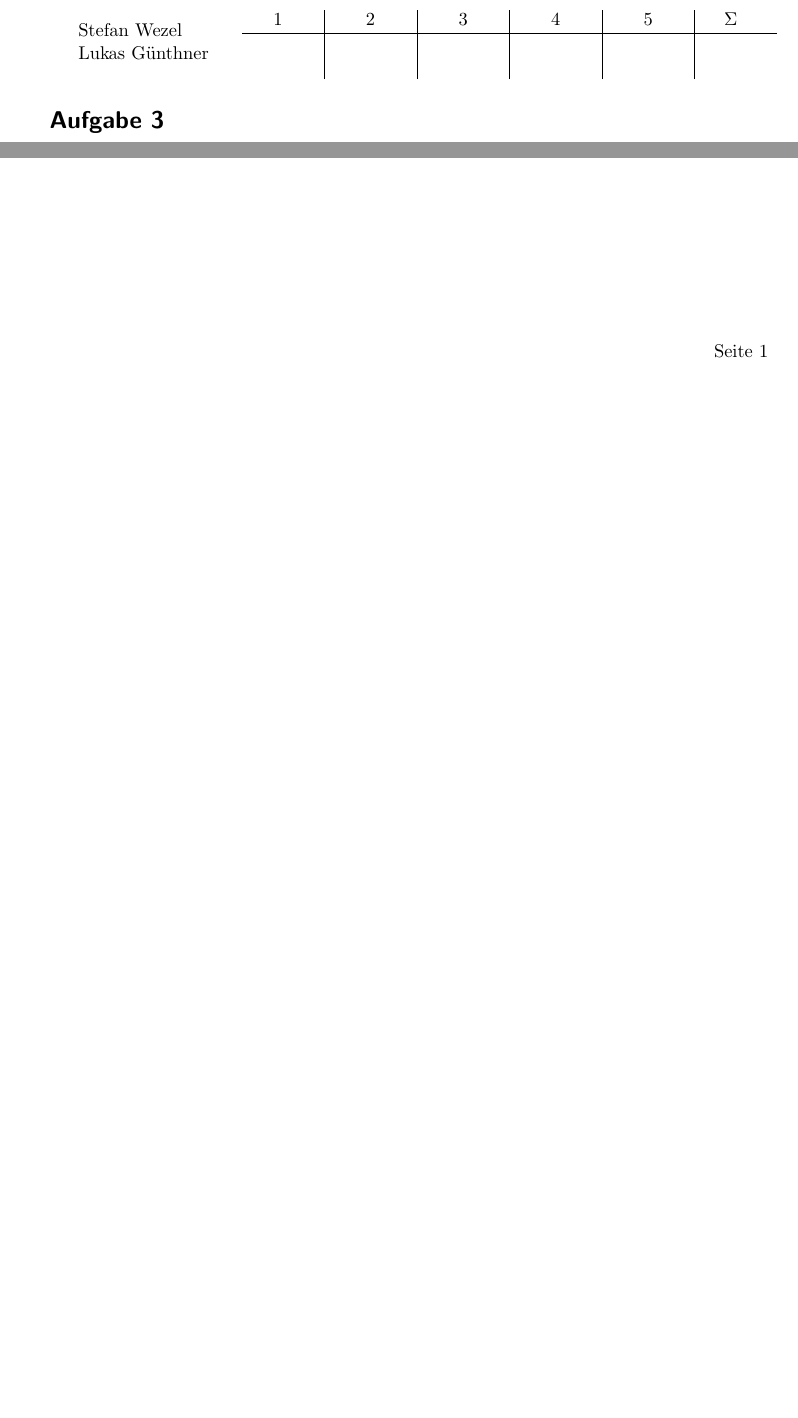
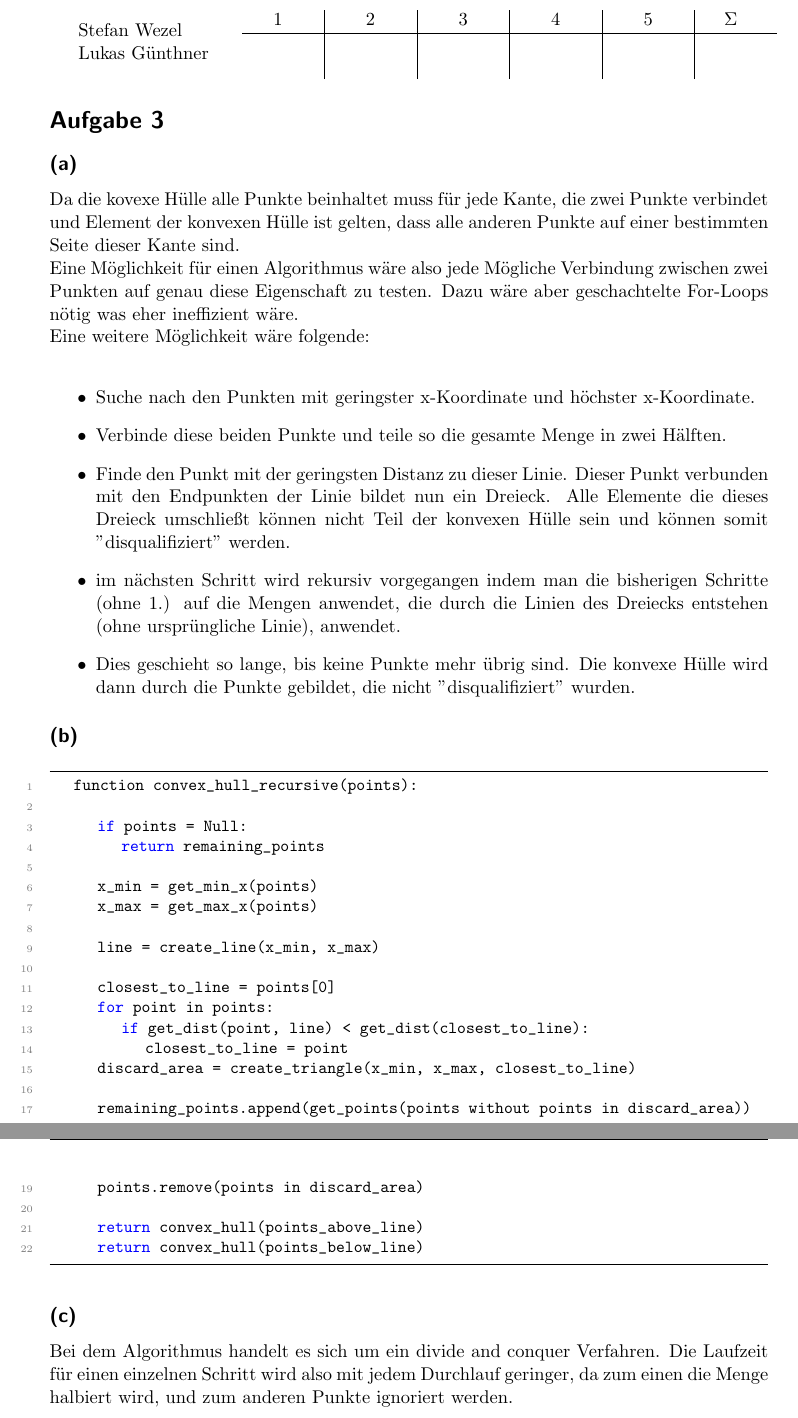
Before and after one commit to stefanwezel/m_alg, a LaTeX document (m_alg_blatt05_abgabe.tex): two parts of the page before the commit and two parts of pages 1 and 2 of 2 after it, joined at a grey line, cut so that both start at the same text, the shorter picture padded with empty space. Compiled offline with pdfLaTeX.

Commit message:
aufgabe 3

```diff
--- a/m_alg_blatt05_abgabe.tex
+++ b/m_alg_blatt05_abgabe.tex
@@ -111,9 +111,49 @@
 
 \section*{Aufgabe 3}
 
+\subsection*{(a)}
+Da die kovexe Hülle alle Punkte beinhaltet muss für jede Kante, die zwei Punkte verbindet und Element der konvexen Hülle ist gelten, dass alle anderen Punkte auf einer bestimmten Seite dieser Kante sind.\\
+Eine Möglichkeit für einen Algorithmus wäre also jede Mögliche Verbindung zwischen zwei Punkten auf genau diese Eigenschaft zu testen. Dazu wäre aber geschachtelte For-Loops nötig was eher ineffizient wäre.\\
+Eine weitere Möglichkeit wäre folgende:\\
+\begin{itemize}
+	\item Suche nach den Punkten mit geringster x-Koordinate und höchster x-Koordinate.
+	\item Verbinde diese beiden Punkte und teile so die gesamte Menge in zwei Hälften.
+	\item Finde den Punkt mit der geringsten Distanz zu dieser Linie. Dieser Punkt verbunden mit den Endpunkten der Linie bildet nun ein Dreieck. Alle Elemente die dieses Dreieck umschließt können nicht Teil der konvexen Hülle sein und können somit "disqualifiziert" werden.
+	\item im nächsten Schritt wird rekursiv vorgegangen indem man die bisherigen Schritte (ohne 1.) auf die Mengen anwendet, die durch die Linien des Dreiecks entstehen (ohne ursprüngliche Linie), anwendet.
+	\item Dies geschieht so lange, bis keine Punkte mehr übrig sind. Die konvexe Hülle wird dann durch die Punkte gebildet, die nicht "disqualifiziert" wurden.
+\end{itemize}
 
 
+\subsection*{(b)}
+\begin{lstlisting}
+	function convex_hull_recursive(points):
 
+		if points = Null:
+			return remaining_points
+
+		x_min = get_min_x(points)
+		x_max = get_max_x(points)
+
+		line = create_line(x_min, x_max)
+
+		closest_to_line = points[0]
+		for point in points:
+			if get_dist(point, line) < get_dist(closest_to_line):
+				closest_to_line = point
+		discard_area = create_triangle(x_min, x_max, closest_to_line)
+
+		remaining_points.append(get_points(points without points in discard_area))
+
+		points.remove(points in discard_area)
+
+		return convex_hull(points_above_line)
+		return convex_hull(points_below_line)
+\end{lstlisting}
+
+
+\subsection*{(c)}
+%TODO
+Bei dem Algorithmus handelt es sich um ein divide and conquer Verfahren. Die Laufzeit für einen einzelnen Schritt wird also mit jedem Durchlauf geringer, da zum einen die Menge halbiert wird, und zum anderen Punkte ignoriert werden.
 
 
 
```
